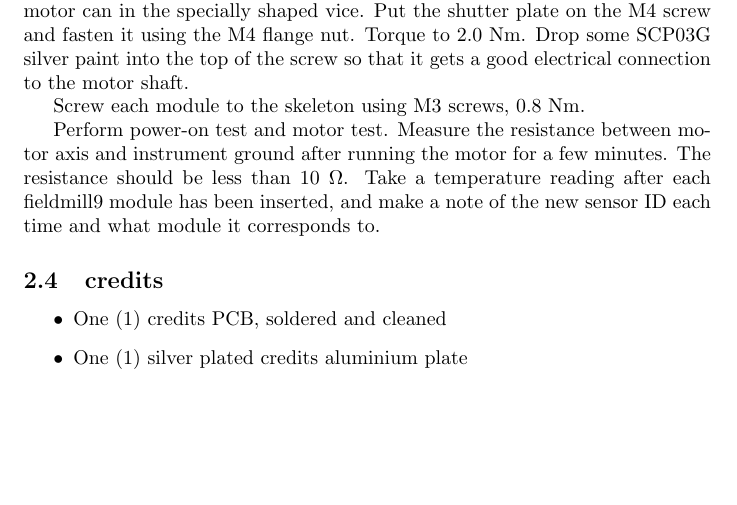
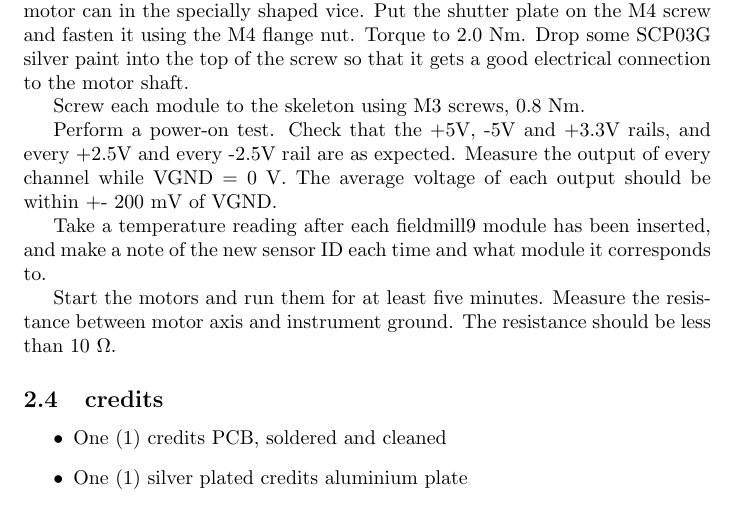
Before and after one commit to SpaceScienceSweden/ulv_electronics, a LaTeX document (code/manual/manual.tex): part of page 9 of 15, cut so that both start at the same text, the shorter picture padded with empty space. Compiled offline with pdfLaTeX.

Commit message:
manual: Add bit about checking fm9 rails

```diff
--- a/code/manual/manual.tex
+++ b/code/manual/manual.tex
@@ -249,11 +249,16 @@ Drop some SCP03G silver paint into the top of the screw so that it gets a good e
 
 Screw each module to the skeleton using M3 screws, 0.8 Nm.
 
-Perform power-on test and motor test.
-Measure the resistance between motor axis and instrument ground after running the motor for a few minutes.
-The resistance should be less than 10 $\Omega$.
+Perform a power-on test.
+Check that the +5V, -5V and +3.3V rails, and every +2.5V and every -2.5V rail are as expected.
+Measure the output of every channel while VGND = 0 V. The average voltage of each output should be within +- 200 mV of VGND.
+
 Take a temperature reading after each fieldmill9 module has been inserted,
 and make a note of the new sensor ID each time and what module it corresponds to.
+
+Start the motors and run them for at least five minutes.
+Measure the resistance between motor axis and instrument ground.
+The resistance should be less than 10 $\Omega$.
 
 \subsection{credits}
 
```
